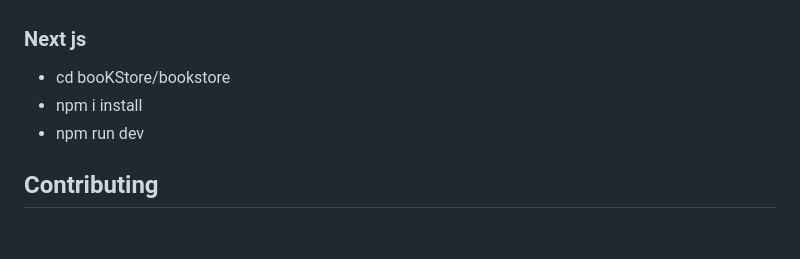
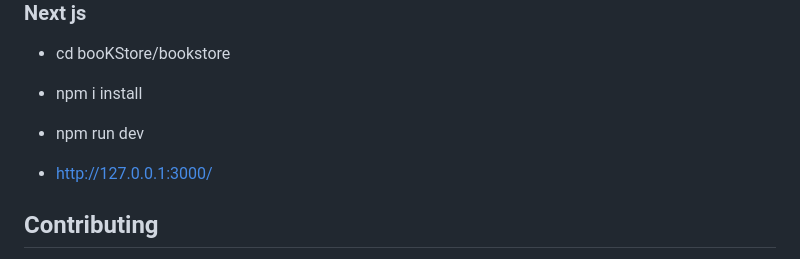
Before and after one commit to kanhapatil/booKStore, a Markdown page: README.md, the part around the change. Rendered like a GitHub page; blank space fills up the shorter version.

```diff
--- a/README.md
+++ b/README.md
@@ -38,6 +38,8 @@ Welcome to the Bookstore Project! This is an ongoing project aimed at creating a
 - cd booKStore/bookstore
 - npm i install
 - npm run dev
+
+- http://127.0.0.1:3000/
 
 
 ## Contributing
```
